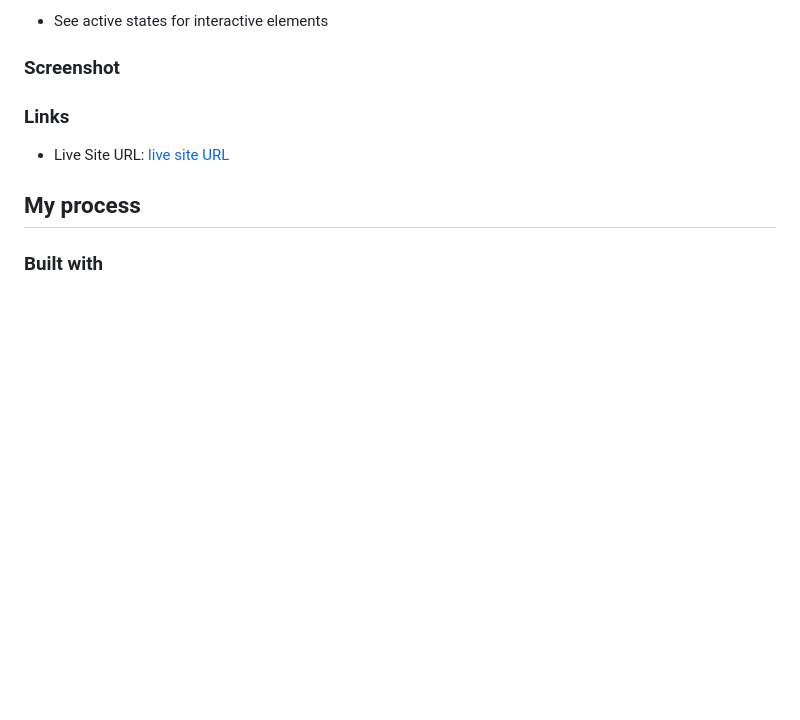
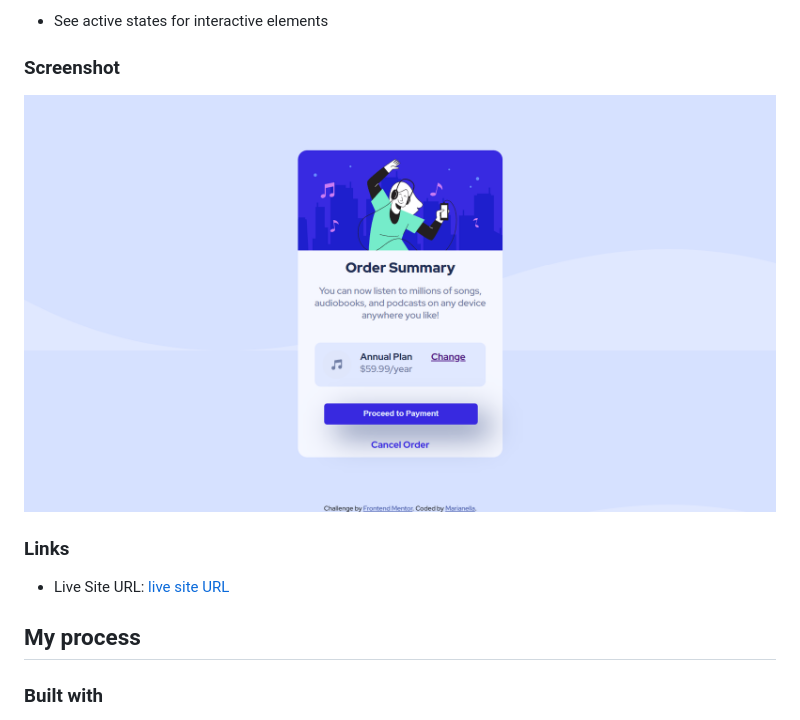
Before and after one commit to Marianellag1/OrderSummary-Card, a Markdown page: README.md, the part around the change. Rendered like a GitHub page; pictures changed too: images/rename.png (added); blank space fills up the shorter version.

Commit message:
added image to read-me

```diff
--- a/README.md
+++ b/README.md
@@ -24,7 +24,7 @@ Users should be able to:
 
 ### Screenshot
 
-
+![screenshot](./images/rename.png)
 
 ### Links
 
```
Also changed, not shown: 1 other file.
